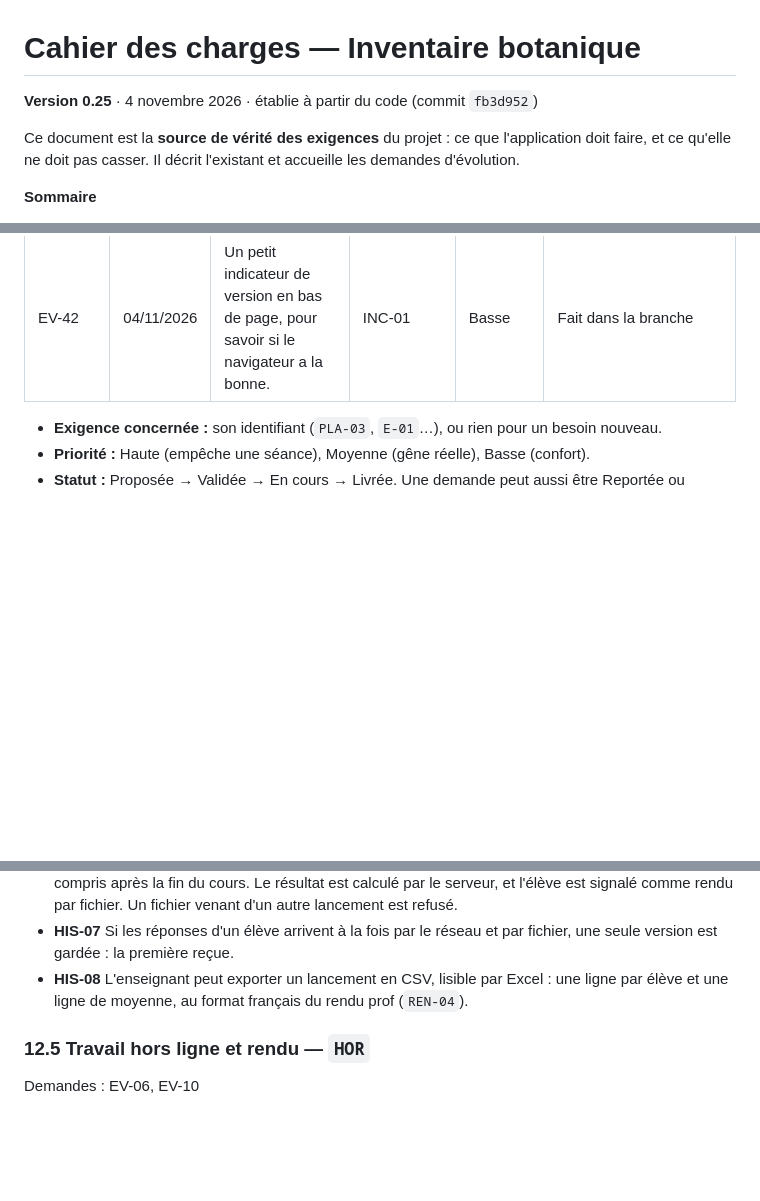
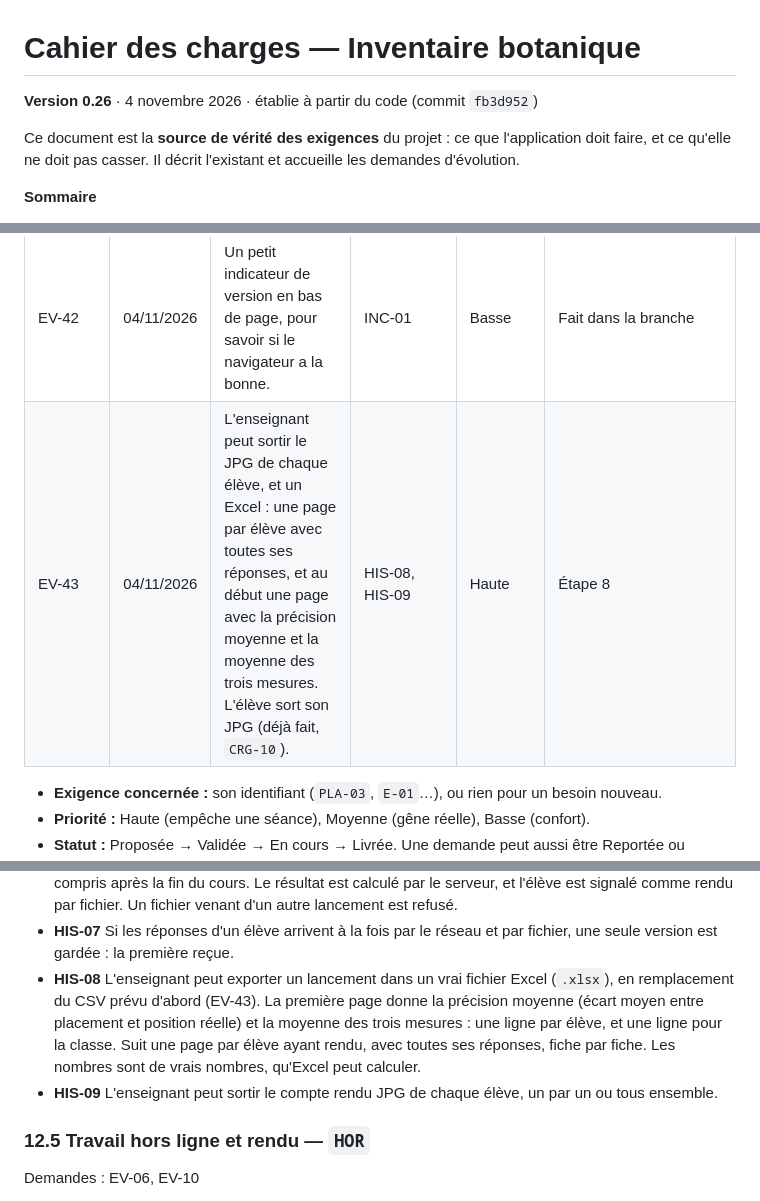
Before and after one commit to Plouf-0/Cartopoint, a Markdown page: docs/CAHIER_DES_CHARGES.md, 3 parts joined by grey strips. Drawn GitHub-style; blank space fills up the shorter version.

Commit message:
Plan an Excel file and each student's JPG for the teacher
After a phone trial, the owner asked for the teacher's outputs: a JPG per student, and an Excel file with a summary page and one page per student. A CSV cannot have pages, so step 8 now writes a real .xlsx instead. Also records the latest test figures.

```diff
--- a/docs/CAHIER_DES_CHARGES.md
+++ b/docs/CAHIER_DES_CHARGES.md
@@ -1,6 +1,6 @@
 # Cahier des charges — Inventaire botanique
 
-**Version 0.25** · 4 novembre 2026 · établie à partir du code (commit `fb3d952`)
+**Version 0.26** · 4 novembre 2026 · établie à partir du code (commit `fb3d952`)
 
 Ce document est la **source de vérité des exigences** du projet : ce que l'application doit faire,
 et ce qu'elle ne doit pas casser. Il décrit l'existant et accueille les demandes d'évolution.
@@ -78,6 +78,7 @@ trace.
 | EV-40   | 04/11/2026 | Hors ligne, horodater chaque réponse pour voir lesquelles ont été faites avant et après la fin du cours. | CRG-13, Q-19 | Moyenne | Fait dans la branche |
 | EV-41   | 04/11/2026 | Le premier enseignant dit perdre « la localisation sur l'image de la fiche » quand il exporte. L'ajouter si l'export ne la prend pas. | TAB-10 | Moyenne | Vérifié : voir Q-20 |
 | EV-42   | 04/11/2026 | Un petit indicateur de version en bas de page, pour savoir si le navigateur a la bonne. | INC-01 | Basse | Fait dans la branche |
+| EV-43   | 04/11/2026 | L'enseignant peut sortir le JPG de chaque élève, et un Excel : une page par élève avec toutes ses réponses, et au début une page avec la précision moyenne et la moyenne des trois mesures. L'élève sort son JPG (déjà fait, `CRG-10`). | HIS-08, HIS-09 | Haute | Étape 8 |
 
 - **Exigence concernée :** son identifiant (`PLA-03`, `E-01`…), ou rien pour un besoin nouveau.
 - **Priorité :** Haute (empêche une séance), Moyenne (gêne réelle), Basse (confort).
@@ -976,8 +977,10 @@ Demandes : EV-05, EV-15
   Un fichier venant d'un autre lancement est refusé.
 - **HIS-07** Si les réponses d'un élève arrivent à la fois par le réseau et par fichier, une seule version est
   gardée : la première reçue.
-- **HIS-08** L'enseignant peut exporter un lancement en CSV, lisible par Excel : une ligne par élève et une ligne de
-  moyenne, au format français du rendu prof (`REN-04`).
+- **HIS-08** L'enseignant peut exporter un lancement dans un vrai fichier Excel (`.xlsx`), en remplacement du CSV prévu d'abord (EV-43). La première page
+  donne la précision moyenne (écart moyen entre placement et position réelle) et la moyenne des trois mesures : une ligne par élève, et une ligne pour la
+  classe. Suit une page par élève ayant rendu, avec toutes ses réponses, fiche par fiche. Les nombres sont de vrais nombres, qu'Excel peut calculer.
+- **HIS-09** L'enseignant peut sortir le compte rendu JPG de chaque élève, un par un ou tous ensemble.
 
 ### 12.5 Travail hors ligne et rendu — `HOR`
 
```
Also changed, not shown: other parts of docs/CAHIER_DES_CHARGES.md (+1 -0 lines).
